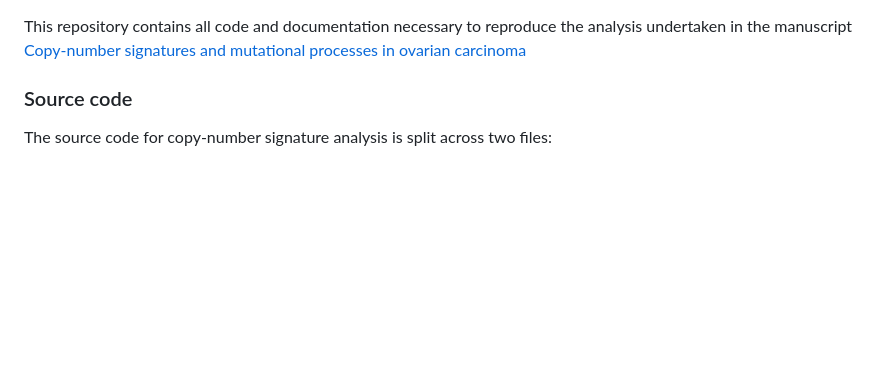
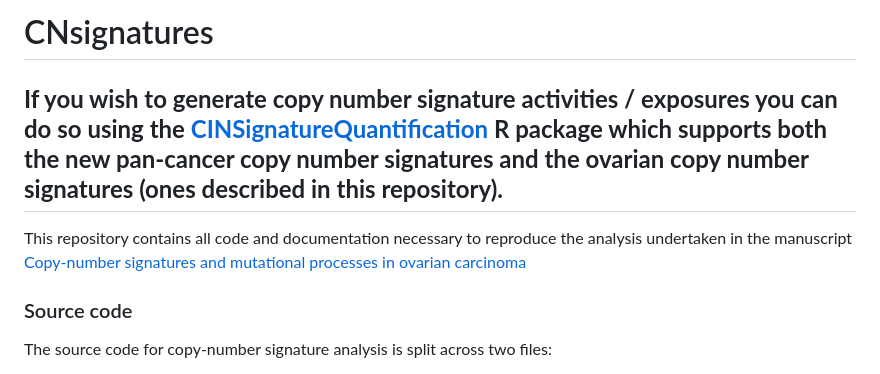
Before and after one commit to markowetzlab/CNsignatures, a Markdown page: README.md, the part around the change. Rendered like a GitHub page; blank space fills up the shorter version.

```diff
--- a/README.md
+++ b/README.md
@@ -1,6 +1,9 @@
+# CNsignatures
+
+## **If you wish to generate copy number signature activities / exposures you can do so using the [CINSignatureQuantification](https://github.com/markowetzlab/CINSignatureQuantification) R package which supports both the new pan-cancer copy number signatures and the ovarian copy number signatures (ones described in this repository).**
+
 This repository contains all code and documentation necessary to reproduce the analysis undertaken in the
 manuscript [Copy-number signatures and mutational processes in ovarian carcinoma](https://www.biorxiv.org/content/early/2017/09/04/174201)
-
 
 ### Source code
 The source code for copy-number signature analysis is split across two files:
```
